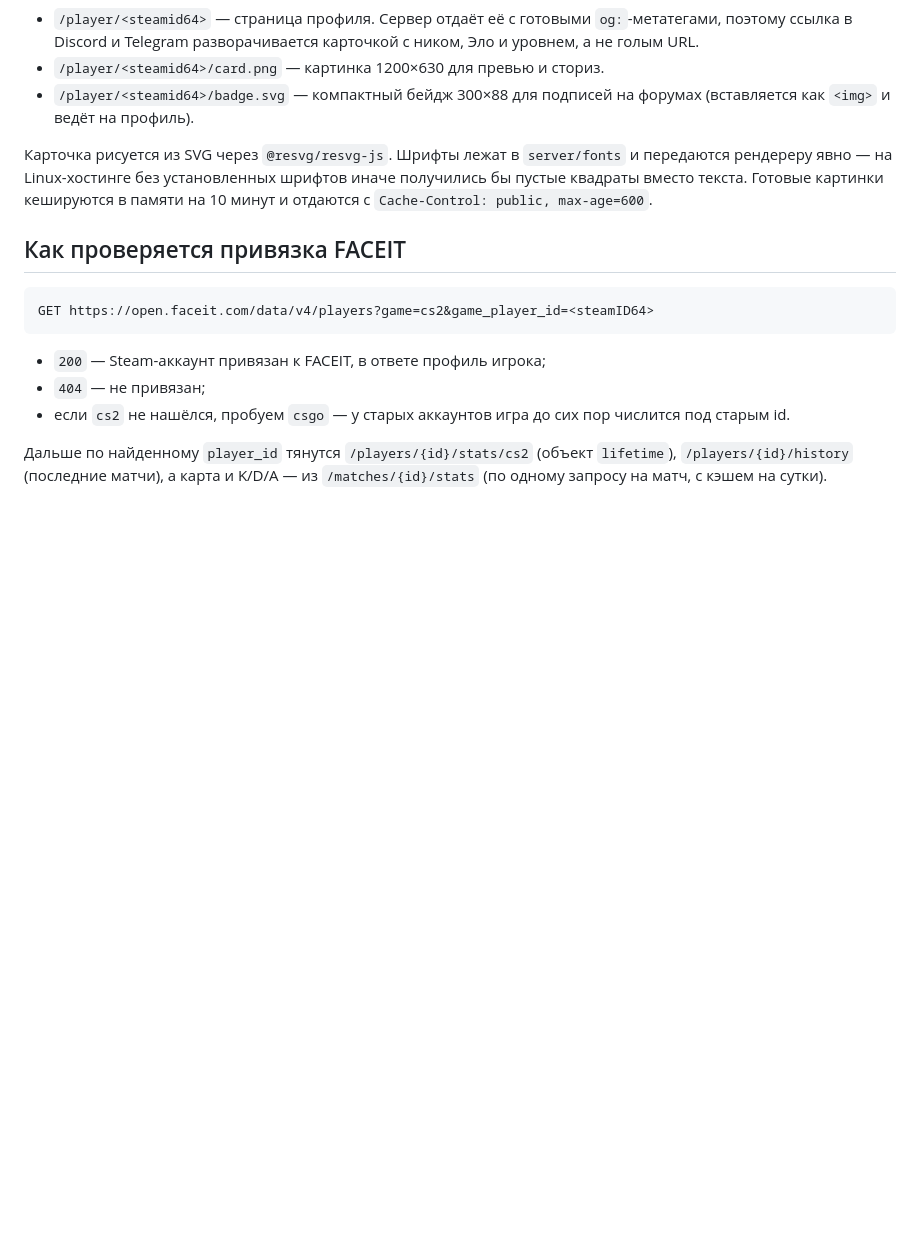
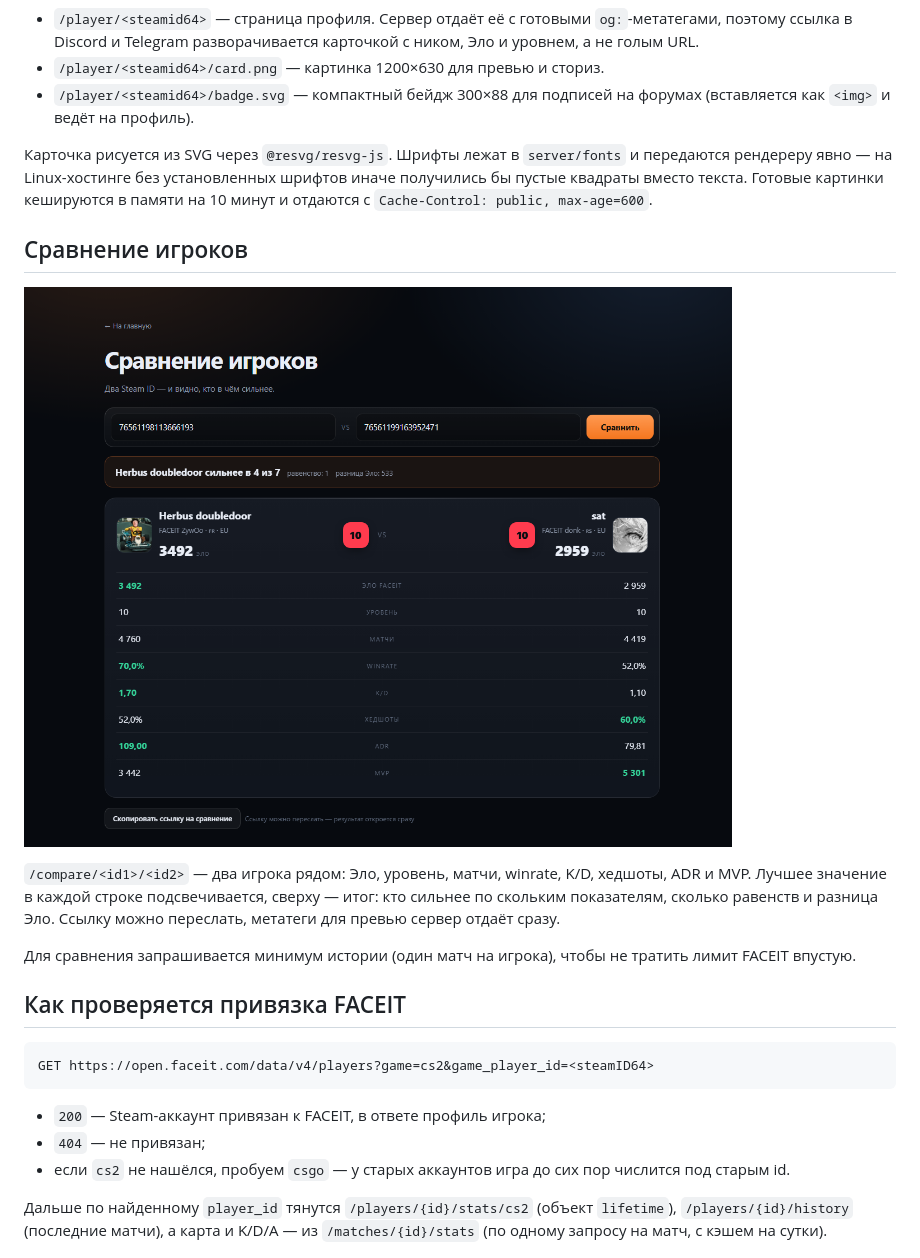
Before and after one commit to k1nash1to/cs-faceit-checker, a Markdown page: README.md, the part around the change. Drawn GitHub-style; pictures changed too: docs/screenshot-compare.png (added); blank space fills up the shorter version.

````diff
--- a/README.md
+++ b/README.md
@@ -127,6 +127,14 @@ POST /api/reports
 
 Карточка рисуется из SVG через `@resvg/resvg-js`. Шрифты лежат в `server/fonts` и передаются рендереру явно — на Linux-хостинге без установленных шрифтов иначе получились бы пустые квадраты вместо текста. Готовые картинки кешируются в памяти на 10 минут и отдаются с `Cache-Control: public, max-age=600`.
 
+## Сравнение игроков
+
+![Сравнение](docs/screenshot-compare.png)
+
+`/compare/<id1>/<id2>` — два игрока рядом: Эло, уровень, матчи, winrate, K/D, хедшоты, ADR и MVP. Лучшее значение в каждой строке подсвечивается, сверху — итог: кто сильнее по скольким показателям, сколько равенств и разница Эло. Ссылку можно переслать, метатеги для превью сервер отдаёт сразу.
+
+Для сравнения запрашивается минимум истории (один матч на игрока), чтобы не тратить лимит FACEIT впустую.
+
 ## Как проверяется привязка FACEIT
 
 ```
````
Also changed, not shown: docs/screenshot-home-compare.png (added), 6 other files.
